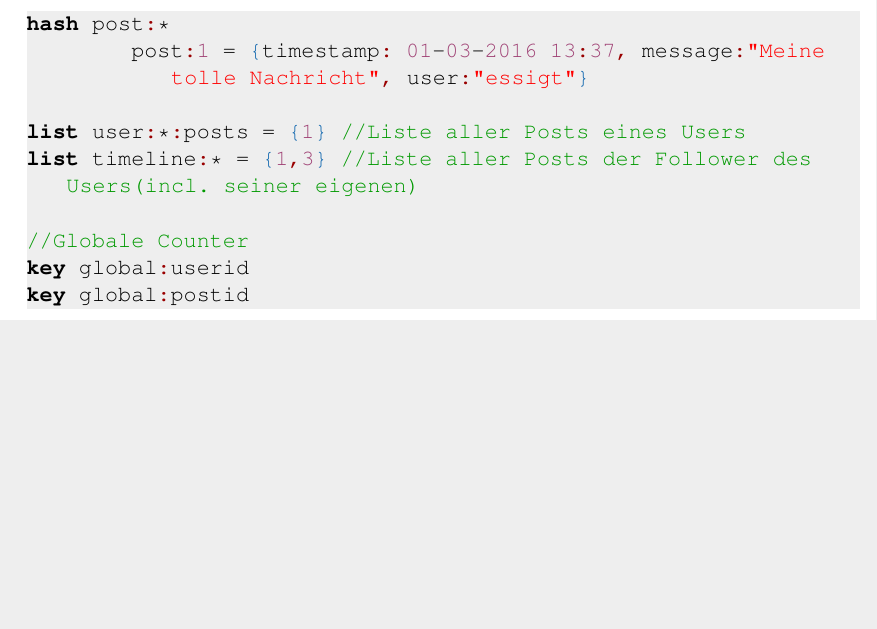
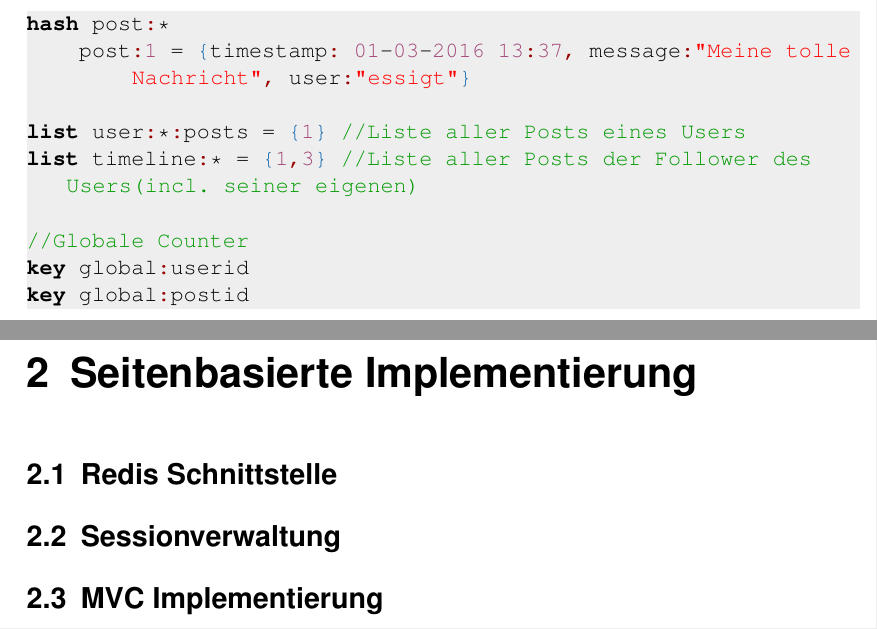
Before and after one commit to maikefer/hska-twitter-clone, a LaTeX document (doc/doc.tex): part of page 9 of 9 before the commit and two parts of pages 9 and 10 of 10 after it, the two joined at a grey line, cut so that both start at the same text, the shorter picture padded with empty space. Compiled offline with pdfLaTeX.

Commit message:
Cleanup and preparation for next task

```diff
--- a/doc/doc.tex
+++ b/doc/doc.tex
@@ -185,7 +141,12 @@ key global:postid
 
 
     % Aufgabe 2
-%    \chapter{Seitenbasierte Implementierung}
+    \chapter{Seitenbasierte Implementierung}
+    \section{Redis Schnittstelle}
+
+    \section{Sessionverwaltung}
+
+    \section{MVC Implementierung}
 
 
     % Aufgabe 3
```
Also changed, not shown: doc/doc.tex (44 more changed lines). Lines whose indentation alone changed are shown as unchanged.
